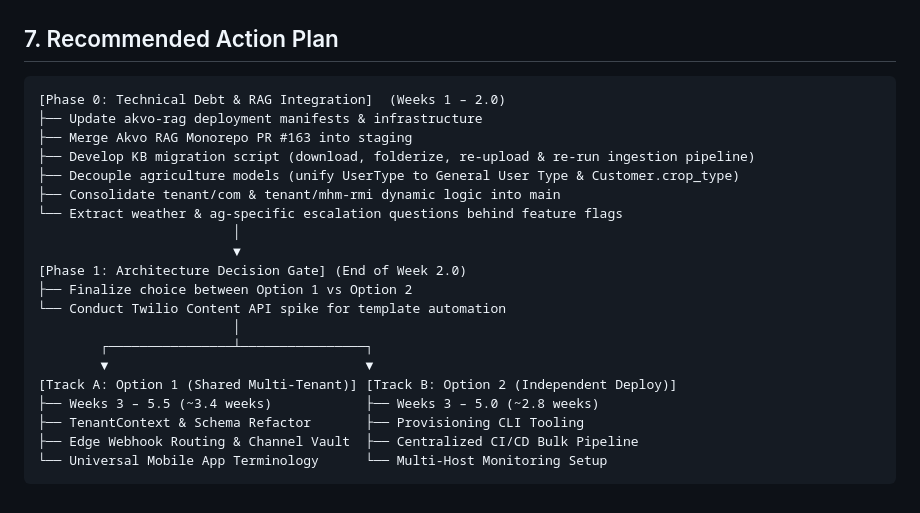
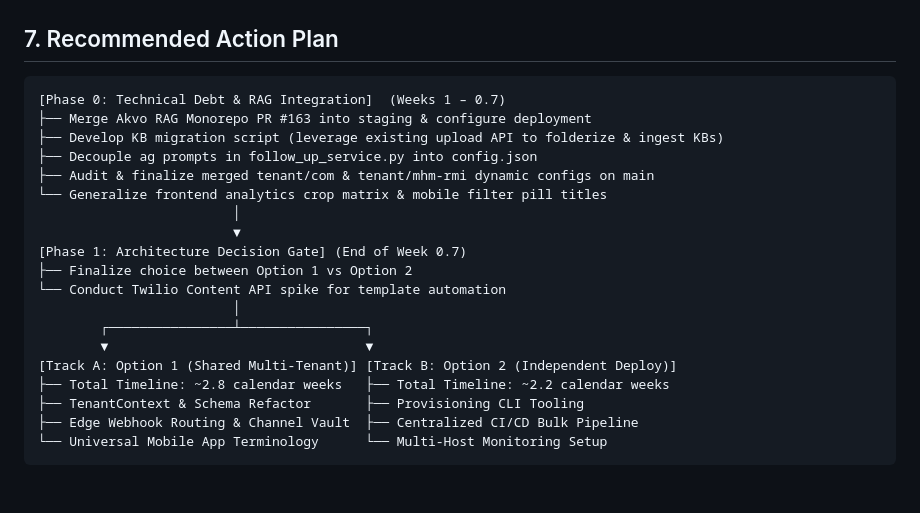
Before and after one commit to akvo/agriconnect, a Markdown page: docs/AKVOCONNECT_TECHNICAL_SUMMARY_AND_PROPOSAL.md, the part around one of its changes. GitHub-like rendering.

````diff
--- a/docs/AKVOCONNECT_TECHNICAL_SUMMARY_AND_PROPOSAL.md
+++ b/docs/AKVOCONNECT_TECHNICAL_SUMMARY_AND_PROPOSAL.md
@@ -510,23 +545,22 @@ To reach final consensus between engineering and product leadership, the followi
 ## 7. Recommended Action Plan
 
 ```
-[Phase 0: Technical Debt & RAG Integration]  (Weeks 1 – 2.0)
-├── Update akvo-rag deployment manifests & infrastructure
-├── Merge Akvo RAG Monorepo PR #163 into staging
-├── Develop KB migration script (download, folderize, re-upload & re-run ingestion pipeline)
-├── Decouple agriculture models (unify UserType to General User Type & Customer.crop_type)
-├── Consolidate tenant/com & tenant/mhm-rmi dynamic logic into main
-└── Extract weather & ag-specific escalation questions behind feature flags
+[Phase 0: Technical Debt & RAG Integration]  (Weeks 1 – 0.7)
+├── Merge Akvo RAG Monorepo PR #163 into staging & configure deployment
+├── Develop KB migration script (leverage existing upload API to folderize & ingest KBs)
+├── Decouple ag prompts in follow_up_service.py into config.json
+├── Audit & finalize merged tenant/com & tenant/mhm-rmi dynamic configs on main
+└── Generalize frontend analytics crop matrix & mobile filter pill titles
                          │
                          ▼
-[Phase 1: Architecture Decision Gate] (End of Week 2.0)
+[Phase 1: Architecture Decision Gate] (End of Week 0.7)
 ├── Finalize choice between Option 1 vs Option 2
 └── Conduct Twilio Content API spike for template automation
                          │
         ┌────────────────┴────────────────┐
         ▼                                 ▼
 [Track A: Option 1 (Shared Multi-Tenant)] [Track B: Option 2 (Independent Deploy)]
-├── Weeks 3 – 5.5 (~3.4 weeks)            ├── Weeks 3 – 5.0 (~2.8 weeks)
+├── Total Timeline: ~2.8 calendar weeks   ├── Total Timeline: ~2.2 calendar weeks
 ├── TenantContext & Schema Refactor       ├── Provisioning CLI Tooling
 ├── Edge Webhook Routing & Channel Vault  ├── Centralized CI/CD Bulk Pipeline
 └── Universal Mobile App Terminology      └── Multi-Host Monitoring Setup
````
Also changed, not shown: other parts of docs/AKVOCONNECT_TECHNICAL_SUMMARY_AND_PROPOSAL.md (+66 -31 lines).
